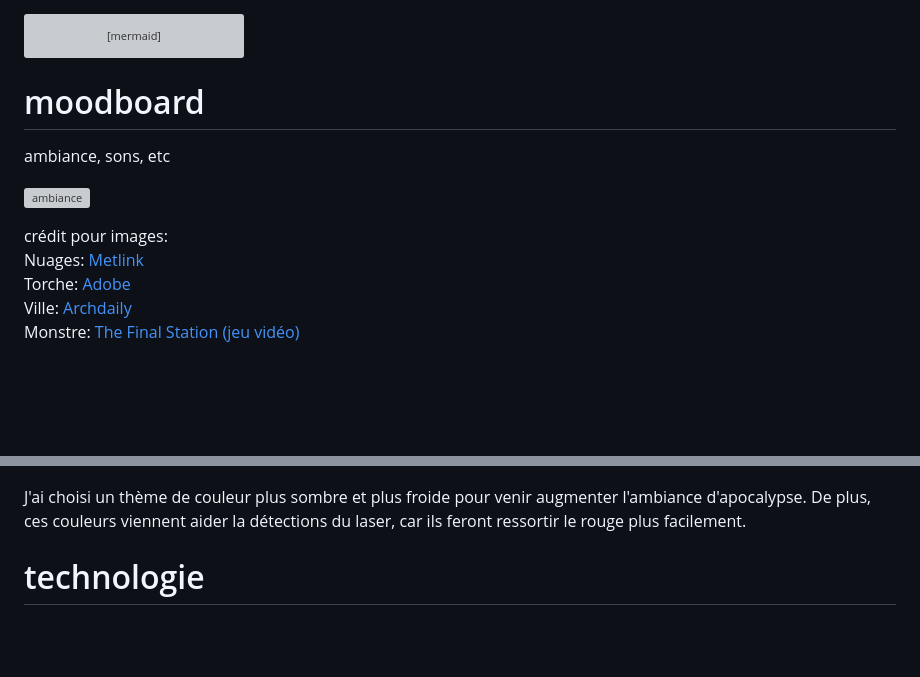
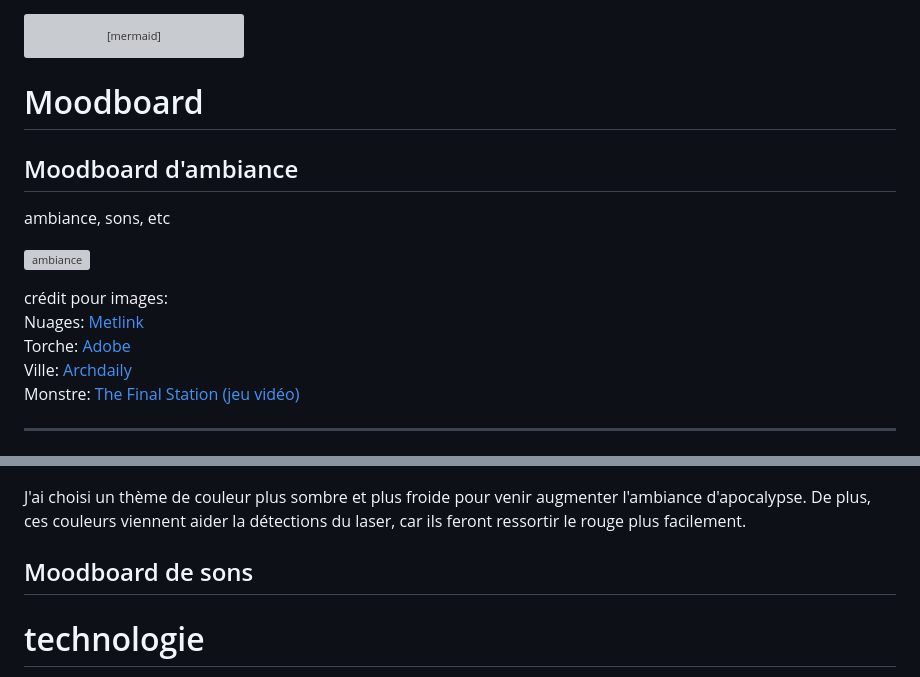
Before and after one commit to sideking/Game-of-FUN, a Markdown page: README.md, 2 parts joined by grey strips. Drawn GitHub-style; blank space fills up the shorter version; grey boxes are pictures that could not be loaded.

````diff
--- a/README.md
+++ b/README.md
@@ -44,7 +44,9 @@ Le joueur aurait un lance-pierre dans les mains avec un pointeur laser pour vise
 ```
 
 
-# moodboard
+# Moodboard
+
+## Moodboard d'ambiance
 
 ambiance, sons, etc
 
@@ -55,6 +57,8 @@ Nuages: [Metlink](https://www.metlink.org/experiment/why-do-clouds-look-black/)
 Torche: [Adobe](https://stock.adobe.com/)  <br>
 Ville: [Archdaily](https://www.archdaily.com/998267/architecture-after-civilization-design-in-the-post-apocalypse)  <br>
 Monstre: [The Final Station (jeu vidéo)](https://thefinalstation.com/)
+
+***
 
 ![clouds](media/images/dark_clouds.png)
 
@@ -76,6 +80,10 @@ Les monstres sont des ombres ressemblant à ceux dans la photo. Ils seront fait
 
 J'ai choisi un thème de couleur plus sombre et plus froide pour venir augmenter l'ambiance d'apocalypse. De plus, ces couleurs viennent aider la détections du laser, car ils feront ressortir le rouge plus facilement.
 
+## Moodboard de sons
+
+
+
 # technologie
 
 matériaux
````
